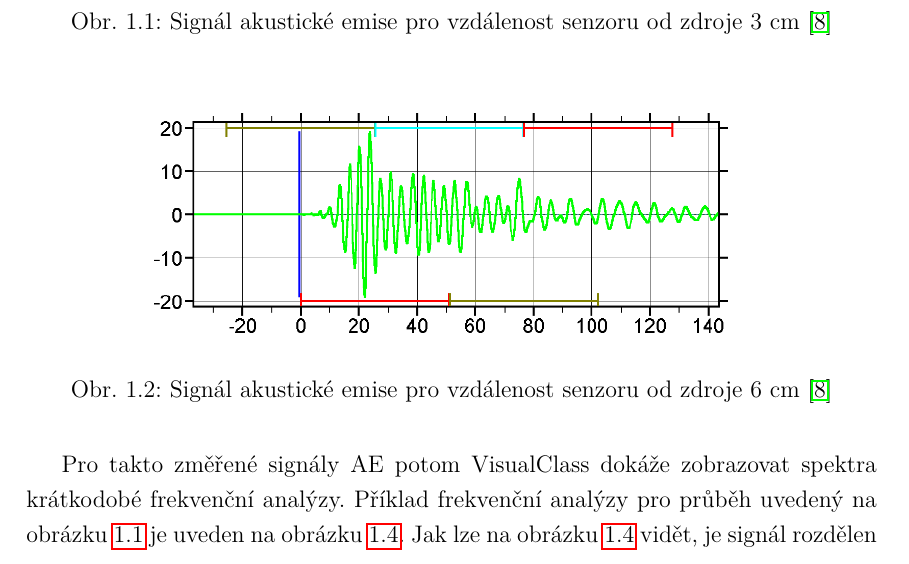
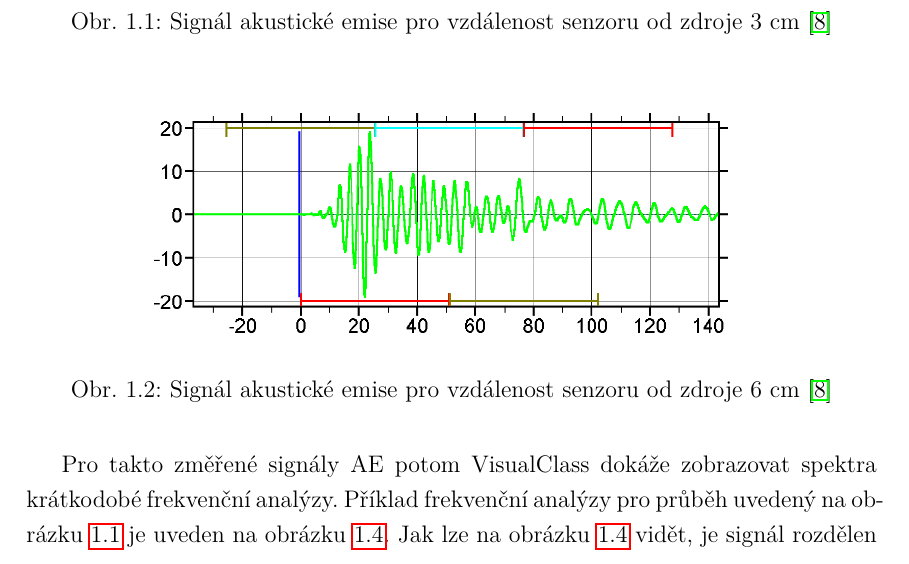
Before and after one commit to mylittlethunder/BPC-SBP_zdrojovy_text, a LaTeX thesis (256421_semestralni_prace.tex, which reads text/reseni.tex): part of page 31 of 53, cut so that both start at the same text. Compiled offline with pdfLaTeX.

Commit message:
Změněny nedělitelné mezery

```diff
--- a/text/reseni.tex
+++ b/text/reseni.tex
@@ -79,14 +82,20 @@ Průběhy uvedené na obrázcích \ref{fig:visualclass_3cm}, \ref{fig:visualclas
     \caption{Signál akustické emise pro vzdálenost senzoru od zdroje 11 cm \cite{vallen_visual_class}}
     \label{fig:visualclass_11cm}
 \end{figure}
-Pro takto změřené signály AE potom VisualClass dokáže zobrazovat spektra krátkodobé frekvenční analýzy. Příklad frekvenční analýzy pro průběh uvedený na obrázku \ref{fig:visualclass_3cm} je uveden na~obrázku \ref{fig:vallen_frekvencni_analyza}.
+Pro takto změřené signály
+ AE potom VisualClass dokáže zobrazovat
+ spektra krátkodobé frekvenční analýzy.
+ Příklad frekvenční analýzy pro průběh uvedený na~obrázku \ref{fig:visualclass_3cm} je uveden na~obrázku \ref{fig:vallen_frekvencni_analyza}.
 \begin{figure}[!h]
     \centering
     \includegraphics[width=0.75\linewidth]{visual_class_spectral_analysis.png}
     \caption{Frekvenční analýza pro signál AE z obrázku \ref{fig:visualclass_3cm} \cite{vallen_visual_class}}
     \label{fig:vallen_frekvencni_analyza}
 \end{figure}
-Jak lze na obrázku \ref{fig:vallen_frekvencni_analyza} vidět, je signál rozdělen na malé časové segmenty. Každý z těchto časových segmentů je zobrazen pomocí Hammingova okna, abychom se vyhnuli ostrým hranám oken. Tyto hrany totiž zkreslují skutečné průběhy.
+Jak lze na obrázku
+\ref{fig:vallen_frekvencni_analyza} vidět,
+je signál rozdělen na~malé časové segmenty.
+Každý z těchto časových segmentů je zobrazen pomocí Hammingova okna, abychom se vyhnuli ostrým hranám oken. Tyto hrany totiž zkreslují skutečné průběhy.
 \subsection{Software od firmy Physical acoustic (MISTRAS)}
 
 \section{Případný vývoj}
```
Also changed, not shown: 256421_semestralni_prace.pdf, 256421_semestralni_prace.tex (renamed from sablona-prace.tex), text/reseni.tex (5 more changed lines), 9 other files.
